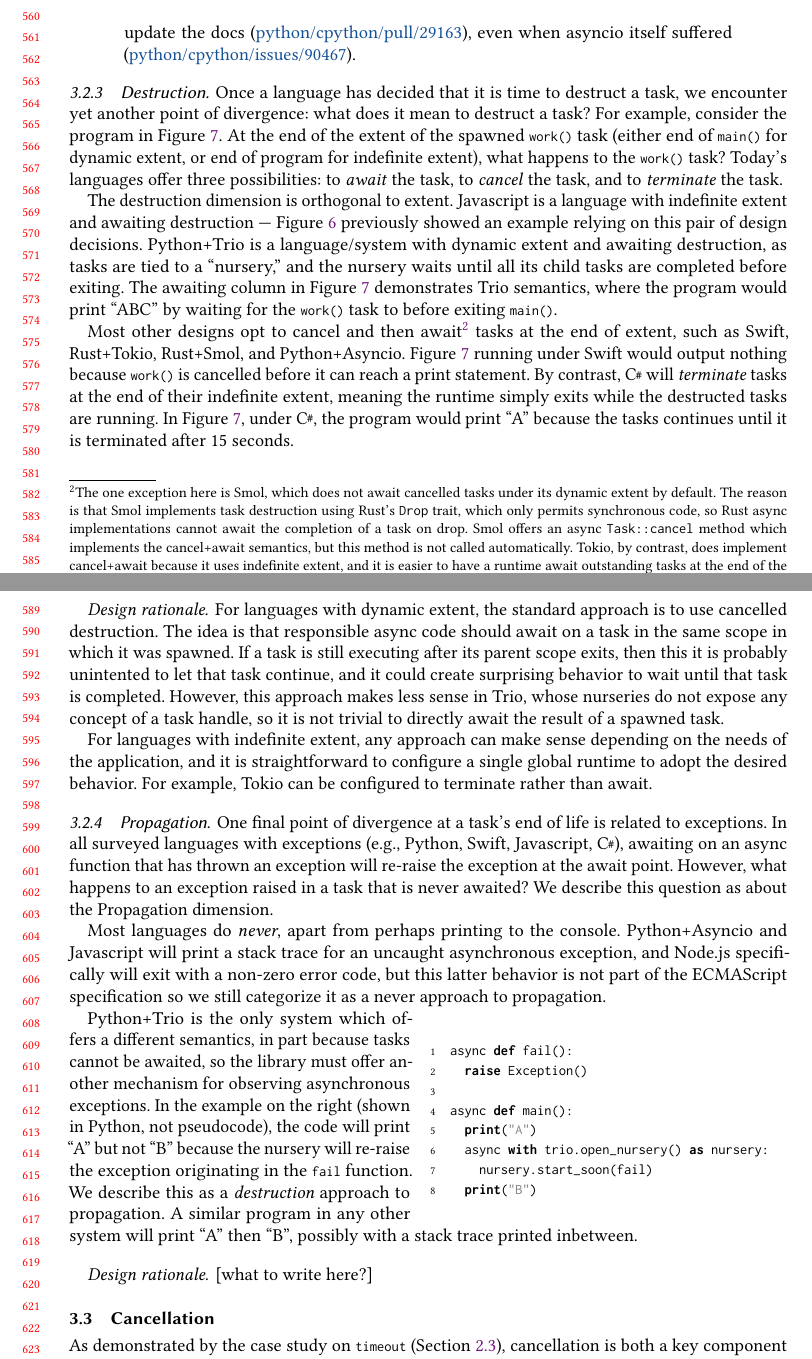
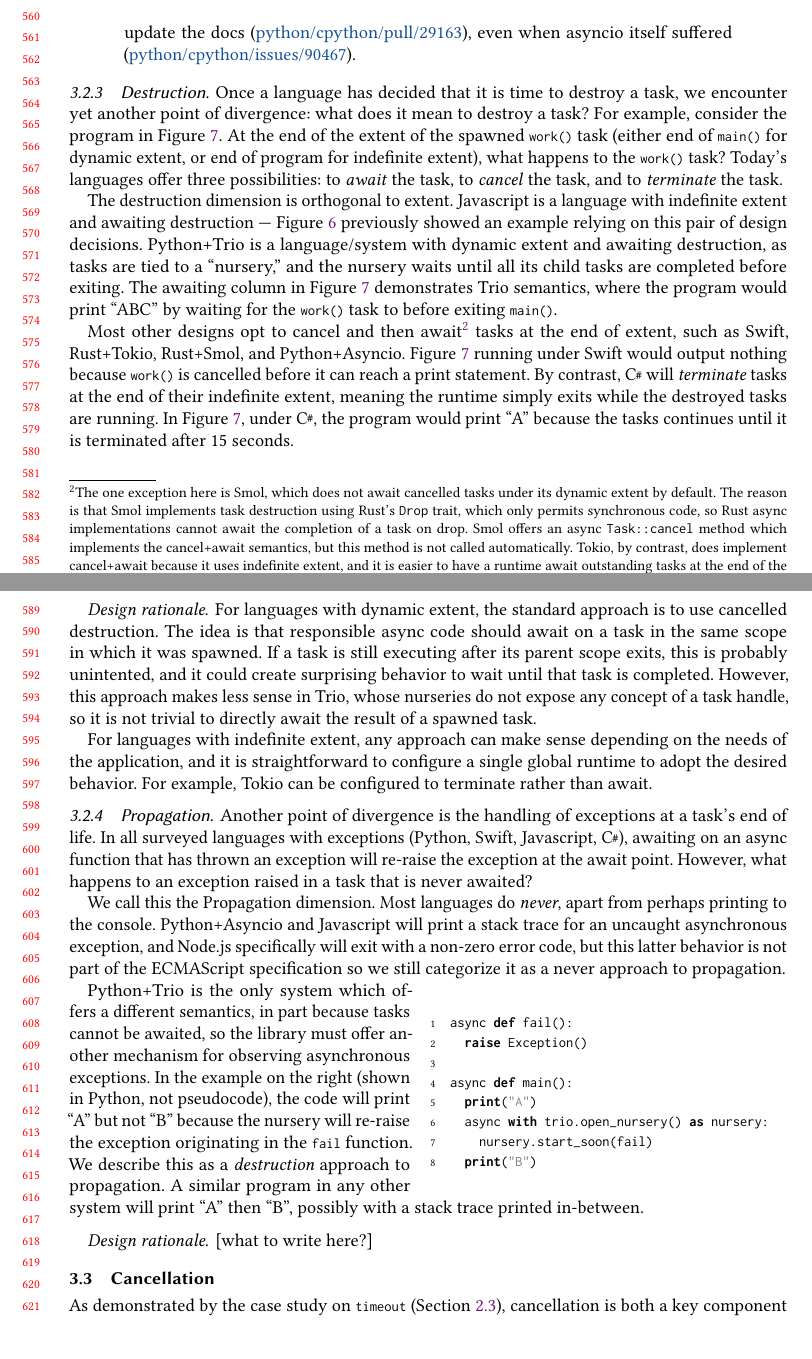
Before and after one commit to gavinleroy/async-await, a LaTeX paper (paper/main.tex, which reads paper/dimensions/destruct.tex, paper/dimensions/propagate.tex): two parts of pages 12 and 13 of 31, joined at a grey line, cut so that both start at the same text. Compiled offline with pdfLaTeX.

Commit message:
3.2 cleanup

```diff
--- a/paper/dimensions/destruct.tex
+++ b/paper/dimensions/destruct.tex
@@ -7,17 +7,17 @@
 \end{figure}
 
 
-Once a language has decided that it is time to destruct a task, we encounter yet another point of divergence: what does it mean to destruct a task? For example, consider the program in \Cref{fig:destruction}. At the end of the \extent of the spawned \lstinline[language=Pseudo]|work()| task (either end of \lstinline[language=Pseudo]|main()| for \dyn \extent, or end of program for \indef \extent), what happens to the \lstinline[language=Pseudo]|work()| task? Today's languages offer three possibilities: to \emph{await} the task, to \emph{cancel} the task, and to \emph{terminate} the task.
+Once a language has decided that it is time to destroy a task, we encounter yet another point of divergence: what does it mean to destroy a task? For example, consider the program in \Cref{fig:destruction}. At the end of the \extent of the spawned \lstinline[language=Pseudo]|work()| task (either end of \lstinline[language=Pseudo]|main()| for \dyn \extent, or end of program for \indef \extent), what happens to the \lstinline[language=Pseudo]|work()| task? Today's languages offer three possibilities: to \emph{await} the task, to \emph{cancel} the task, and to \emph{terminate} the task.
 
 The \destruction dimension is orthogonal to \extent. \Js is a language with \indef \extent and awaiting destruction --- \Cref{fig:extent} previously showed an example relying on this pair of design decisions. Python+Trio is a language/system with \dyn \extent and awaiting destruction, as tasks are tied to a ``nursery,'' and the nursery waits until all its child tasks are completed before exiting. The awaiting column in \Cref{fig:destruction} demonstrates Trio semantics, where the program would print ``ABC'' by waiting for the \lstinline[language=Pseudo]|work()| task to before exiting \lstinline[language=Pseudo]|main()|.
 
-Most other designs opt to cancel and then await\footnotemark{} tasks at the end of extent, such as Swift, Rust+Tokio, Rust+Smol, and Python+Asyncio. \Cref{fig:destruction} running under Swift would output nothing because \code|work()| is cancelled before it can reach a print statement. By contrast, \CSharp will \emph{terminate} tasks at the end of their \indef \extent, meaning the runtime simply exits while the destructed tasks are running. In \Cref{fig:destruction}, under \CSharp, the program would print ``A'' because the tasks continues until it is terminated after 15 seconds.
+Most other designs opt to cancel and then await\footnotemark{} tasks at the end of extent, such as Swift, Rust+Tokio, Rust+Smol, and Python+Asyncio. \Cref{fig:destruction} running under Swift would output nothing because \code|work()| is cancelled before it can reach a print statement. By contrast, \CSharp will \emph{terminate} tasks at the end of their \indef \extent, meaning the runtime simply exits while the destroyed tasks are running. In \Cref{fig:destruction}, under \CSharp, the program would print ``A'' because the tasks continues until it is terminated after 15 seconds.
 
 % . By contrast, Smol would output ``AB'' because it would cancel \code|work()|, finish \code|main()|, wait 5 seconds, then exit before the \code|sleepSync(10)| can complete.
 
 \cprotect\footnotetext{The one exception here is Smol, which does not await cancelled tasks under its \dyn \extent by default. The reason is that Smol implements task destruction using Rust's \code|Drop| trait, which only permits synchronous code, so Rust async implementations cannot await the completion of a task on drop. Smol offers an async \code|Task::cancel| method which implements the cancel+await semantics, but this method is not called automatically. Tokio, by contrast, does implement cancel+await because it uses \indef \extent, and it is easier to have a runtime await outstanding tasks at the end of the main function. Libraries like Trio can implement await-on-destruction using Python's \code|async with| construct for scoped async entry/exit methods.}
 
-\paragraph{Design rationale.} For languages with \dyn \extent, the standard approach is to use cancelled destruction. The idea is that responsible async code should await on a task in the same scope in which it was spawned. If a task is still executing after its parent scope exits, then this it is probably unintented to let that task continue, and it could create surprising behavior to wait until that task is completed. However, this approach makes less sense in Trio, whose nurseries do not expose any concept of a task handle, so it is not trivial to directly await the result of a spawned task.
+\paragraph{Design rationale.} For languages with \dyn \extent, the standard approach is to use cancelled destruction. The idea is that responsible async code should await on a task in the same scope in which it was spawned. If a task is still executing after its parent scope exits, this is probably unintented, and it could create surprising behavior to wait until that task is completed. However, this approach makes less sense in Trio, whose nurseries do not expose any concept of a task handle, so it is not trivial to directly await the result of a spawned task.
 
 For languages with \indef \extent, any approach can make sense depending on the needs of the application, and it is straightforward to configure a single global runtime to adopt the desired behavior. For example, Tokio can be configured to terminate rather than await.
 
--- a/paper/dimensions/propagate.tex
+++ b/paper/dimensions/propagate.tex
@@ -1,8 +1,8 @@
 \subsubsection{\Propagation}\label{ssec:designdims:propagation}
 
-One final point of divergence at a task's end of life is related to exceptions. In all surveyed languages with exceptions (e.g., Python, Swift, \Js, \CSharp), awaiting on an async function that has thrown an exception will re-raise the exception at the await point. However, what happens to an exception raised in a task that is never awaited? We describe this question as about the \Propagation dimension.
+Another point of divergence is the handling of exceptions at a task's end of life. In all surveyed languages with exceptions (Python, Swift, \Js, \CSharp), awaiting on an async function that has thrown an exception will re-raise the exception at the await point. However, what happens to an exception raised in a task that is never awaited?
 
-Most languages do \emph{\never}, apart from perhaps printing to the console. Python+Asyncio and \Js will print a stack trace for an uncaught asynchronous exception, and Node.js specifically will exit with a non-zero error code, but this latter behavior is not part of the ECMAScript specification so we still categorize it as a \never approach to \propagation.
+We call this the \Propagation dimension. Most languages do \emph{\never}, apart from perhaps printing to the console. Python+Asyncio and \Js will print a stack trace for an uncaught asynchronous exception, and Node.js specifically will exit with a non-zero error code, but this latter behavior is not part of the ECMAScript specification so we still categorize it as a \never approach to \propagation.
 
 
 \begin{wrapfigure}{r}{0.5\linewidth}
@@ -18,7 +18,7 @@ async def main():
 \end{lstlisting}
 \end{wrapfigure}
 
-Python+Trio is the only system which offers a different semantics, in part because tasks cannot be awaited, so the library must offer another mechanism for observing asynchronous exceptions. In the example on the right (shown in Python, not pseudocode), the code will print ``A'' but not ``B'' because the nursery will re-raise the exception originating in the \code|fail| function. We describe this as a \emph{\destruction} approach to \propagation. A similar program in any other system will print ``A'' then ``B'', possibly with a stack trace printed inbetween.
+Python+Trio is the only system which offers a different semantics, in part because tasks cannot be awaited, so the library must offer another mechanism for observing asynchronous exceptions. In the example on the right (shown in Python, not pseudocode), the code will print ``A'' but not ``B'' because the nursery will re-raise the exception originating in the \code|fail| function. We describe this as a \emph{\destruction} approach to \propagation. A similar program in any other system will print ``A'' then ``B'', possibly with a stack trace printed in-between.
 
 \paragraph{Design rationale.} [what to write here?]
 
```
Also changed, not shown: paper/dimensions/extent.tex (+1 -1 lines).
